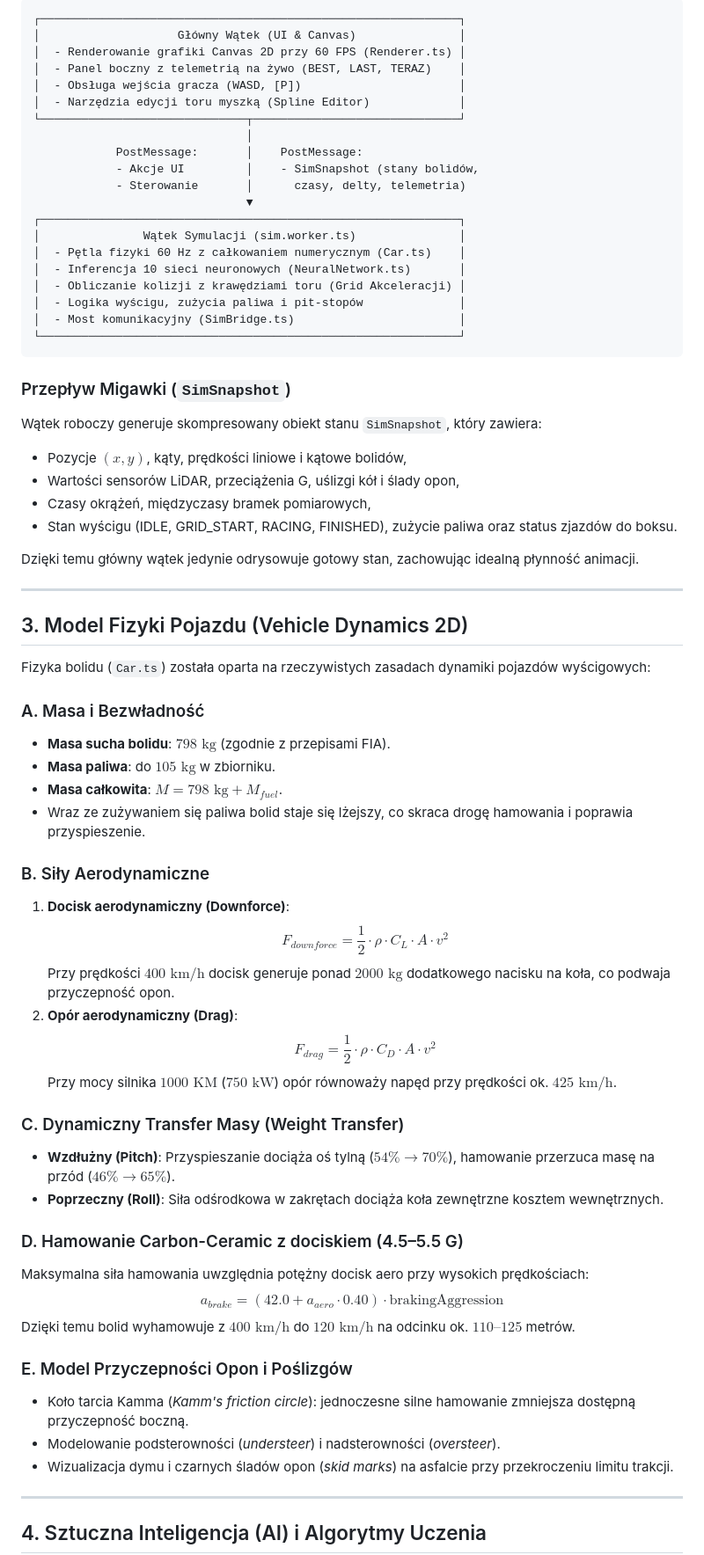
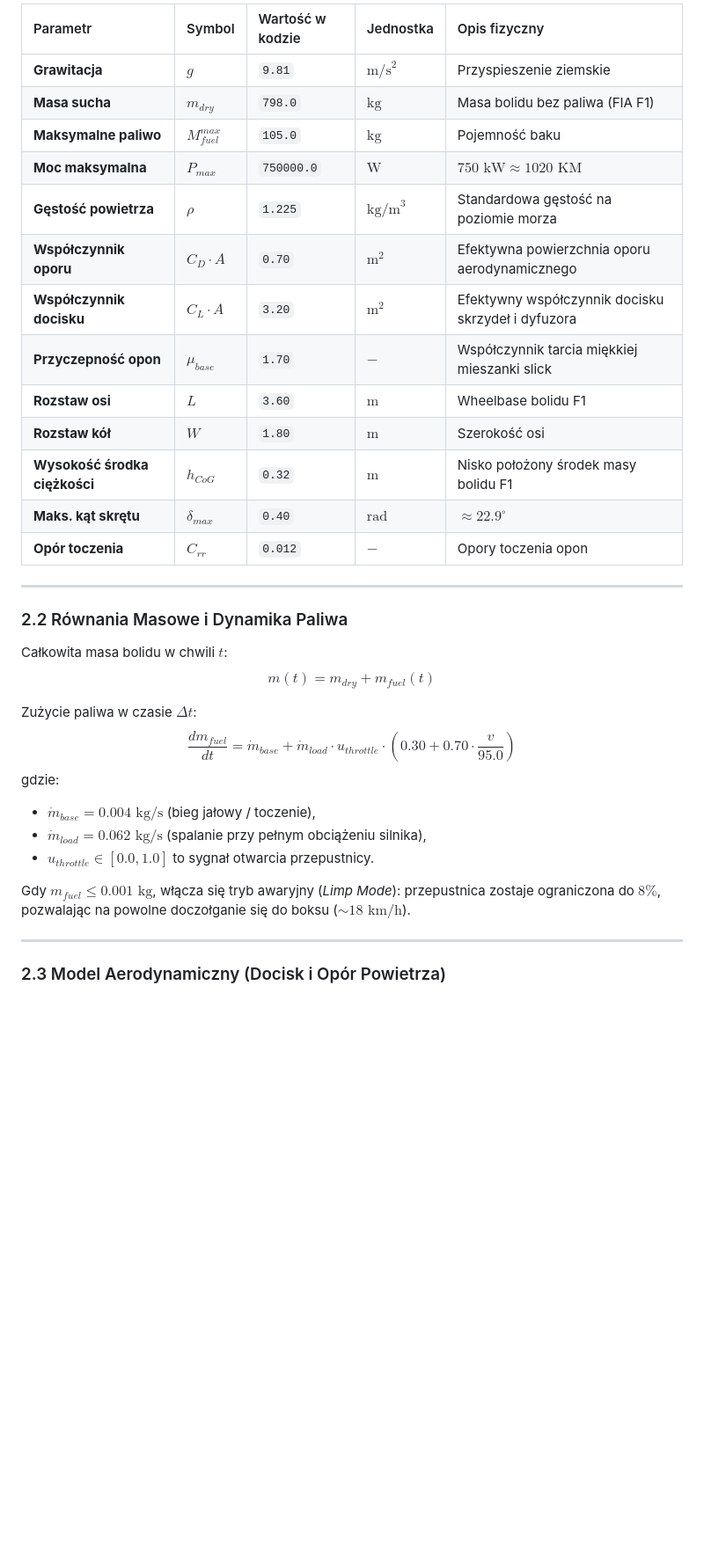
Before and after one commit to krzysztofbojko/f1simai, a Markdown page: opis.md, the part around one of its changes. Shown at 88% size. Drawn GitHub-style; blank space fills up the shorter version.

````diff
--- a/opis.md
+++ b/opis.md
@@ -42,71 +68,37 @@ Aplikacja wykorzystuje model **wielowątkowy z Web Workerem**, co zapobiega zaci
 
-```
-┌─────────────────────────────────────────────────────────────┐
-│                    Główny Wątek (UI & Canvas)               │
-│  - Renderowanie grafiki Canvas 2D przy 60 FPS (Renderer.ts) │
-│  - Panel boczny z telemetrią na żywo (BEST, LAST, TERAZ)    │
-│  - Obsługa wejścia gracza (WASD, [P])                       │
-│  - Narzędzia edycji toru myszką (Spline Editor)             │
-└──────────────────────────────┬──────────────────────────────┘
-                               │
-            PostMessage:       │    PostMessage:
-            - Akcje UI         │    - SimSnapshot (stany bolidów,
-            - Sterowanie       │      czasy, delty, telemetria)
-                               ▼
-┌─────────────────────────────────────────────────────────────┐
-│               Wątek Symulacji (sim.worker.ts)               │
-│  - Pętla fizyki 60 Hz z całkowaniem numerycznym (Car.ts)    │
-│  - Inferencja 10 sieci neuronowych (NeuralNetwork.ts)       │
-│  - Obliczanie kolizji z krawędziami toru (Grid Akceleracji) │
-│  - Logika wyścigu, zużycia paliwa i pit-stopów              │
-│  - Most komunikacyjny (SimBridge.ts)                        │
-└─────────────────────────────────────────────────────────────┘
-```
-
-### Przepływ Migawki (`SimSnapshot`)
-Wątek roboczy generuje skompresowany obiekt stanu `SimSnapshot`, który zawiera:
-- Pozycje $(x, y)$, kąty, prędkości liniowe i kątowe bolidów,
-- Wartości sensorów LiDAR, przeciążenia G, uślizgi kół i ślady opon,
-- Czasy okrążeń, międzyczasy bramek pomiarowych,
-- Stan wyścigu (IDLE, GRID_START, RACING, FINISHED), zużycie paliwa oraz status zjazdów do boksu.
-
-Dzięki temu główny wątek jedynie odrysowuje gotowy stan, zachowując idealną płynność animacji.
+| Parametr | Symbol | Wartość w kodzie | Jednostka | Opis fizyczny |
+| :--- | :--- | :--- | :--- | :--- |
+| **Grawitacja** | $g$ | `9.81` | $\text{m/s}^2$ | Przyspieszenie ziemskie |
+| **Masa sucha** | $m_{dry}$ | `798.0` | $\text{kg}$ | Masa bolidu bez paliwa (FIA F1) |
+| **Maksymalne paliwo** | $M_{fuel}^{max}$ | `105.0` | $\text{kg}$ | Pojemność baku |
+| **Moc maksymalna** | $P_{max}$ | `750000.0` | $\text{W}$ | $750\text{ kW} \approx 1020\text{ KM}$ |
+| **Gęstość powietrza** | $\rho$ | `1.225` | $\text{kg/m}^3$ | Standardowa gęstość na poziomie morza |
+| **Współczynnik oporu** | $C_D \cdot A$ | `0.70` | $\text{m}^2$ | Efektywna powierzchnia oporu aerodynamicznego |
+| **Współczynnik docisku**| $C_L \cdot A$ | `3.20` | $\text{m}^2$ | Efektywny współczynnik docisku skrzydeł i dyfuzora |
+| **Przyczepność opon** | $\mu_{base}$ | `1.70` | $-$ | Współczynnik tarcia miękkiej mieszanki slick |
+| **Rozstaw osi** | $L$ | `3.60` | $\text{m}$ | Wheelbase bolidu F1 |
+| **Rozstaw kół** | $W$ | `1.80` | $\text{m}$ | Szerokość osi |
+| **Wysokość środka ciężkości** | $h_{CoG}$ | `0.32` | $\text{m}$ | Nisko położony środek masy bolidu F1 |
+| **Maks. kąt skrętu** | $\delta_{max}$ | `0.40` | $\text{rad}$ | $\approx 22.9^\circ$ |
+| **Opór toczenia** | $C_{rr}$ | `0.012` | $-$ | Opory toczenia opon |
 
 ---
 
-## 3. Model Fizyki Pojazdu (Vehicle Dynamics 2D)
+### 2.2 Równania Masowe i Dynamika Paliwa
 
-Fizyka bolidu (`Car.ts`) została oparta na rzeczywistych zasadach dynamiki pojazdów wyścigowych:
+Całkowita masa bolidu w chwili $t$:
+$$m(t) = m_{dry} + m_{fuel}(t)$$
 
-### A. Masa i Bezwładność
-- **Masa sucha bolidu**: $798\text{ kg}$ (zgodnie z przepisami FIA).
-- **Masa paliwa**: do $105\text{ kg}$ w zbiorniku.
-- **Masa całkowita**: $M = 798\text{ kg} + M_{fuel}$.
-- Wraz ze zużywaniem się paliwa bolid staje się lżejszy, co skraca drogę hamowania i poprawia przyspieszenie.
+Zużycie paliwa w czasie $\Delta t$:
+$$\frac{dm_{fuel}}{dt} = \dot{m}_{base} + \dot{m}_{load} \cdot u_{throttle} \cdot \left(0.30 + 0.70 \cdot \frac{v}{95.0}\right)$$
+gdzie:
+- $\dot{m}_{base} = 0.004\text{ kg/s}$ (bieg jałowy / toczenie),
+- $\dot{m}_{load} = 0.062\text{ kg/s}$ (spalanie przy pełnym obciążeniu silnika),
+- $u_{throttle} \in [0.0, 1.0]$ to sygnał otwarcia przepustnicy.
 
-### B. Siły Aerodynamiczne
-1. **Docisk aerodynamiczny (Downforce)**:
-   $$F_{downforce} = \frac{1}{2} \cdot \rho \cdot C_L \cdot A \cdot v^2$$
-   Przy prędkości $400\text{ km/h}$ docisk generuje ponad $2000\text{ kg}$ dodatkowego nacisku na koła, co podwaja przyczepność opon.
-2. **Opór aerodynamiczny (Drag)**:
-   $$F_{drag} = \frac{1}{2} \cdot \rho \cdot C_D \cdot A \cdot v^2$$
-   Przy mocy silnika $1000\text{ KM}$ ($750\text{ kW}$) opór równoważy napęd przy prędkości ok. $425\text{ km/h}$.
-
-### C. Dynamiczny Transfer Masy (Weight Transfer)
-- **Wzdłużny (Pitch)**: Przyspieszanie dociąża oś tylną ($54\% \rightarrow 70\%$), hamowanie przerzuca masę na przód ($46\% \rightarrow 65\%$).
-- **Poprzeczny (Roll)**: Siła odśrodkowa w zakrętach dociąża koła zewnętrzne kosztem wewnętrznych.
-
-### D. Hamowanie Carbon-Ceramic z dociskiem (4.5–5.5 G)
-Maksymalna siła hamowania uwzględnia potężny docisk aero przy wysokich prędkościach:
-$$a_{brake} = (42.0 + a_{aero} \cdot 0.40) \cdot \text{brakingAggression}$$
-Dzięki temu bolid wyhamowuje z $400\text{ km/h}$ do $120\text{ km/h}$ na odcinku ok. $110\text{–}125$ metrów.
-
-### E. Model Przyczepności Opon i Poślizgów
-- Koło tarcia Kamma (*Kamm's friction circle*): jednoczesne silne hamowanie zmniejsza dostępną przyczepność boczną.
-- Modelowanie podsterowności (*understeer*) i nadsterowności (*oversteer*).
-- Wizualizacja dymu i czarnych śladów opon (*skid marks*) na asfalcie przy przekroczeniu limitu trakcji.
+Gdy $m_{fuel} \le 0.001\text{ kg}$, włącza się tryb awaryjny (*Limp Mode*): przepustnica zostaje ograniczona do $8\%$, pozwalając na powolne doczołganie się do boksu ($\sim 18\text{ km/h}$).
 
 ---
 
-## 4. Sztuczna Inteligencja (AI) i Algorytmy Uczenia
+### 2.3 Model Aerodynamiczny (Docisk i Opór Powietrza)
 
````
Also changed, not shown: other parts of opis.md (+318 -161 lines).
